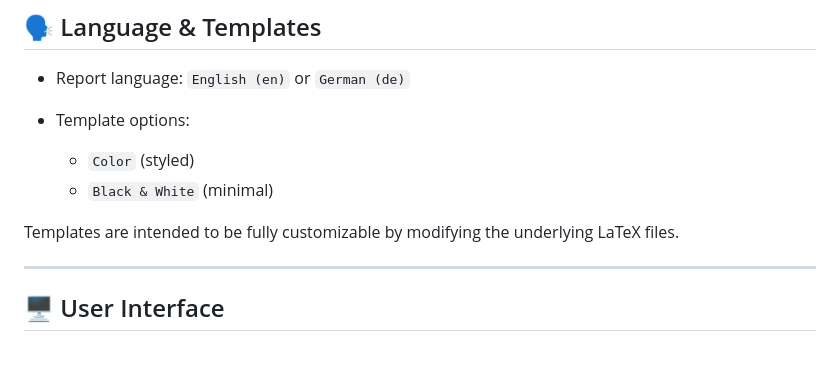
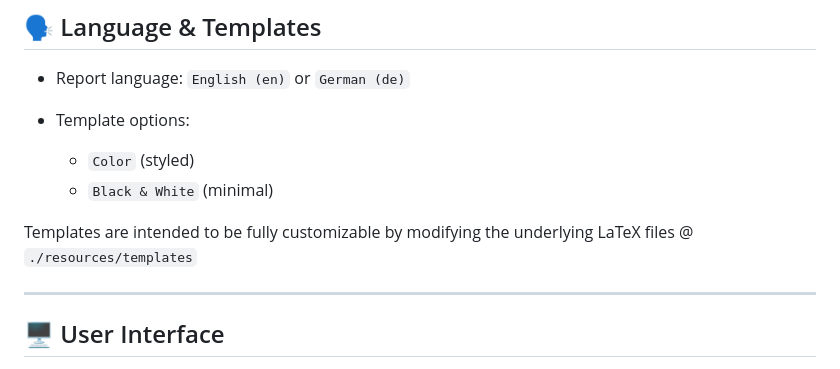
Before and after one commit to LizardKing00/ChronoStaff, a Markdown page: README.md, the part around the change. GitHub-like rendering.

Commit message:
Update README.md
Slight README mod

```diff
--- a/README.md
+++ b/README.md
@@ -58,7 +58,7 @@
   * `Color` (styled)
   * `Black & White` (minimal)
 
-Templates are intended to be fully customizable by modifying the underlying LaTeX files.
+Templates are intended to be fully customizable by modifying the underlying LaTeX files @ `./resources/templates`
 
 ---
 
```
